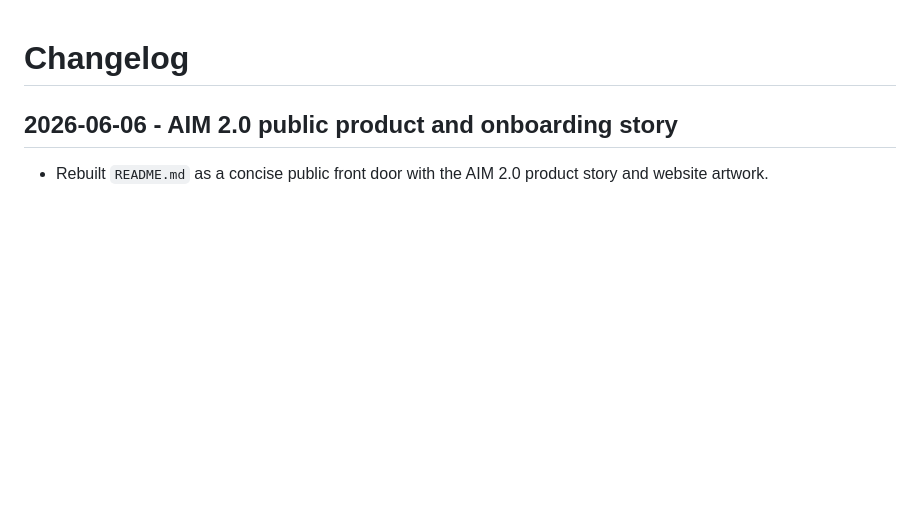
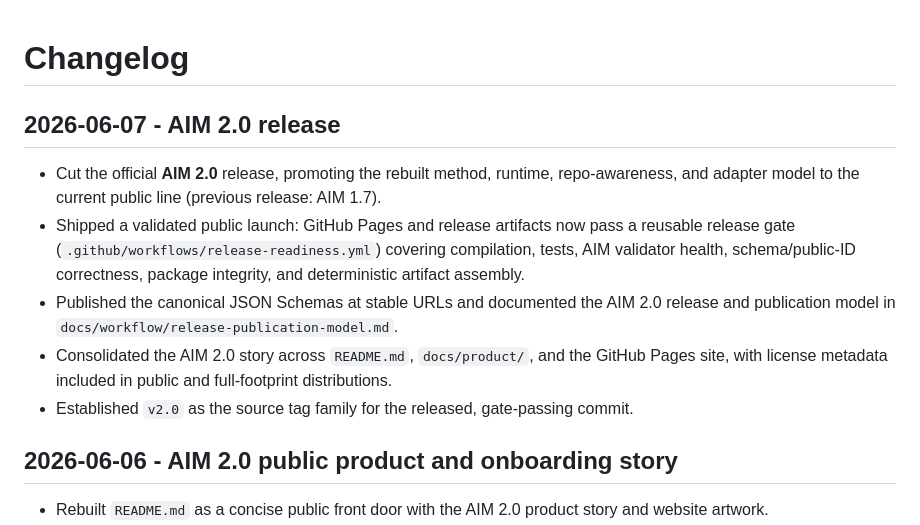
Before and after one commit to joneri/agile-iteration-method, a Markdown page: CHANGELOG.md, the part around the change. Rendered like a GitHub page; blank space fills up the shorter version.

```diff
--- a/CHANGELOG.md
+++ b/CHANGELOG.md
@@ -1,4 +1,11 @@
 # Changelog
+
+## 2026-06-07 - AIM 2.0 release
+- Cut the official **AIM 2.0** release, promoting the rebuilt method, runtime, repo-awareness, and adapter model to the current public line (previous release: AIM 1.7).
+- Shipped a validated public launch: GitHub Pages and release artifacts now pass a reusable release gate (`.github/workflows/release-readiness.yml`) covering compilation, tests, AIM validator health, schema/public-ID correctness, package integrity, and deterministic artifact assembly.
+- Published the canonical JSON Schemas at stable URLs and documented the AIM 2.0 release and publication model in `docs/workflow/release-publication-model.md`.
+- Consolidated the AIM 2.0 story across `README.md`, `docs/product/`, and the GitHub Pages site, with license metadata included in public and full-footprint distributions.
+- Established `v2.0` as the source tag family for the released, gate-passing commit.
 
 ## 2026-06-06 - AIM 2.0 public product and onboarding story
 - Rebuilt `README.md` as a concise public front door with the AIM 2.0 product story and website artwork.
```
Also changed, not shown: README.md (+2 -0 lines).
